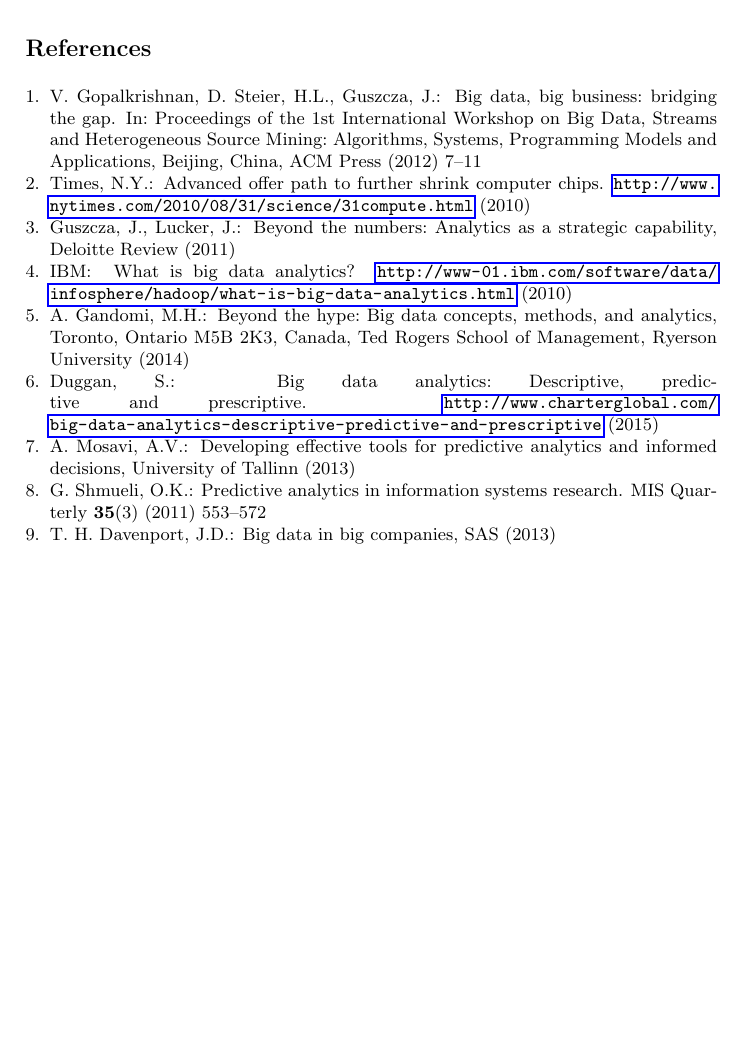
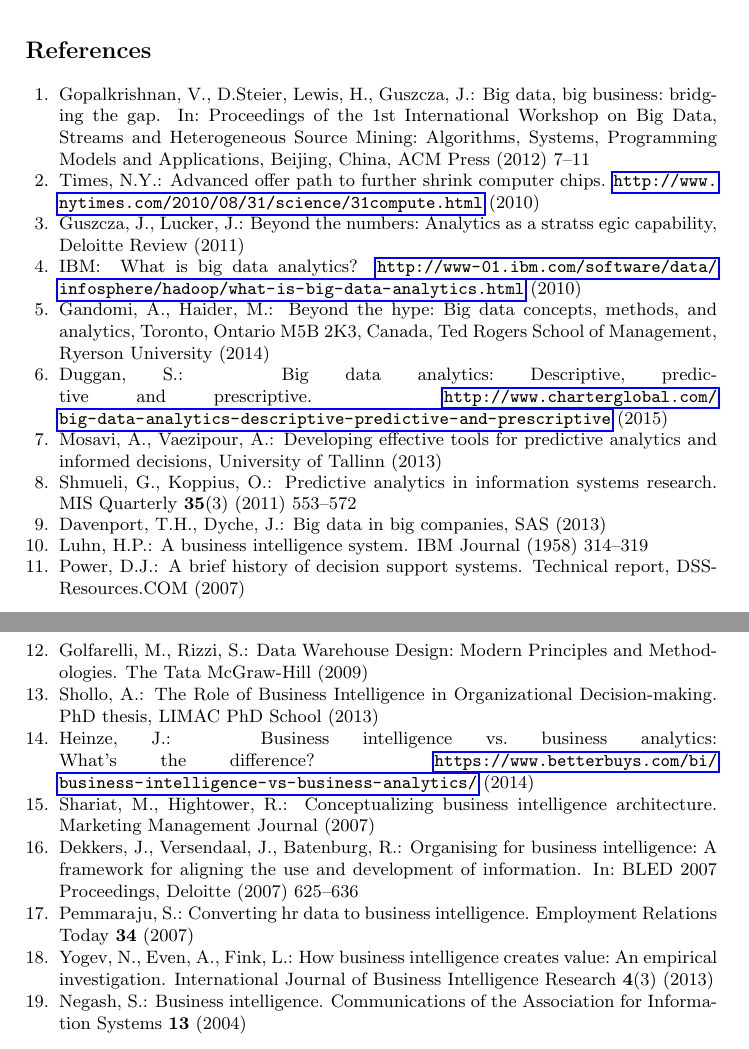
Before and after one commit to AndreasKosl/big-data-publication, a LaTeX paper (Seminar.tex, which reads Seminar.bib): part of page 3 of 3 before the commit and two parts of pages 4 and 5 of 5 after it, the two joined at a grey line, cut so that both start at the same text, the shorter picture padded with empty space. Compiled offline with pdfLaTeX.

Commit message:
Business Intelligence

```diff
--- /dev/null
+++ b/Seminar.bib
@@ -0,0 +1,19 @@
+This file was created with JabRef 2.0.1.
+Encoding: Cp1252
+
+@PHDTHESIS{SHOLLO,
+	author = {A. Shollo},
+	title = {The Role of Business Intelligence in Organizational Decision-making},
+	school = {LIMAC PhD School},
+	year = {2013}
+}
+
+@BOOK{GOLFARELLI,
+	author = {M. Golfarelli and S. Rizzi},
+	title = {Data Warehouse Design: Modern Principles and Methodologies},
+	publisher = {The Tata McGraw-Hill},
+	year = {2009}
+}
+
+@MISC{IBM,
+  author = {IBM},
@@ -0,0 +45,2 @@
+  year = {2013},
+  organization = {SAS}
@@ -0,0 +52 @@
+  year = {2014},
@@ -0,0 +62,51 @@
+  number = {3},
+  pages = {553-572},
+  year = {2011}
+}
+
+@ARTICLE{LUHN,
+  author = {H. P. Luhn },
+  title = {A Business Intelligence System },
+  journal = {IBM Journal},
+  pages = {314-319},
+  year = {1958}
+}
+
+@ARTICLE{YOGEV,
+  author = {N. Yogev and A. Even and L. Fink},
+  title = {How Business Intelligence Creates Value: An Empirical Investigation},
+  journal = {International Journal of Business Intelligence Research},
+  volume = {4},
+  number = {3},
+  year = {2013}
+}
+
+@ARTICLE{SHARIAT,
+  author = {M. Shariat and R. Hightower},
+  title = {Conceptualizing Business Intelligence Architecture},
+  journal = {Marketing Management Journal},
+  year = {2007}
+}
+
+@ARTICLE{NEGASH,
+  author = {S. Negash},
+  title = {Business Intelligence},
+  journal = {Communications of the Association for Information Systems},
+  volume = {13},
+  year = {2004}
+}
+
+@ARTICLE{RELATION,
+  author = {S. Pemmaraju},
+  title = {Converting HR data to business intelligence},
+  journal = {Employment Relations Today},
+  volume = {34},
+  year = {2007}
+}
+
+
+@TECHREPORT{POWER,
+  author = {D. J. Power },
+  title = {A Brief History of Decision Support Systems},
+  institution = {DSSResources.COM},
+  year = {2007}
@@ -0,0 +118 @@
+  year = {2013},
@@ -0,0 +124 @@
+  title = {Beyond the numbers: Analytics as a stratss egic capability},
@@ -0,0 +132,14 @@
+  pages = {7-11},
+  crossref = {BIGDATAWORKSHOP}
+}
+
+@INPROCEEDINGS{DEKKERS,
+  author = {J. Dekkers and J. Versendaal and R. Batenburg},
+  title = {Organising for Business Intelligence: A Framework for Aligning the Use and Development of Information},
+  booktitle = {BLED 2007 Proceedings },
+  pages = {625-636},
+  organization = {Deloitte},
+  year = {2007}
+}
+
+@PROCEEDINGS{BIGDATAWORKSHOP,
@@ -0,0 +153,6 @@
+@MISC{HEINZE,
+	author = {J. Heinze},
+	title = {Business Intelligence vs. Business Analytics: What’s The Difference?},
+	howpublished = {\url{https://www.betterbuys.com/bi/business-intelligence-vs-business-analytics/}},
+	year = {2014}
+}
--- a/Seminar.tex
+++ b/Seminar.tex
@@ -50,2 +63,7 @@ Prescriptive Analytics does not predict only one future, it rather predicts "mul
+Business Intelligence tools aim at improving the quality and accuracy of information used in decision making processes by simplifying the storage, identification, and analysis of information \cite{NEGASH}. BI systems let users at all organizational levels access data, interact with it, and analyze it toward improving business performance, discovering new opportunities, and increasing efficiency. Well-designed BI systems offer a global view of the entire organization, permit analysis of business activities from multiple perspectives, and enable rapid reactions to changes in the business environment.
+
+
+
+
 
 \bibliographystyle{splncs} % other possible styles: plain, unsrt, abbrv, alpha
```
Also changed, not shown: Seminar-Bib.bib (deleted, +0 -80 lines), Seminar.pdf, Seminar.bib (63 more changed lines), Seminar.tex (19 more changed lines), 1 other file.
